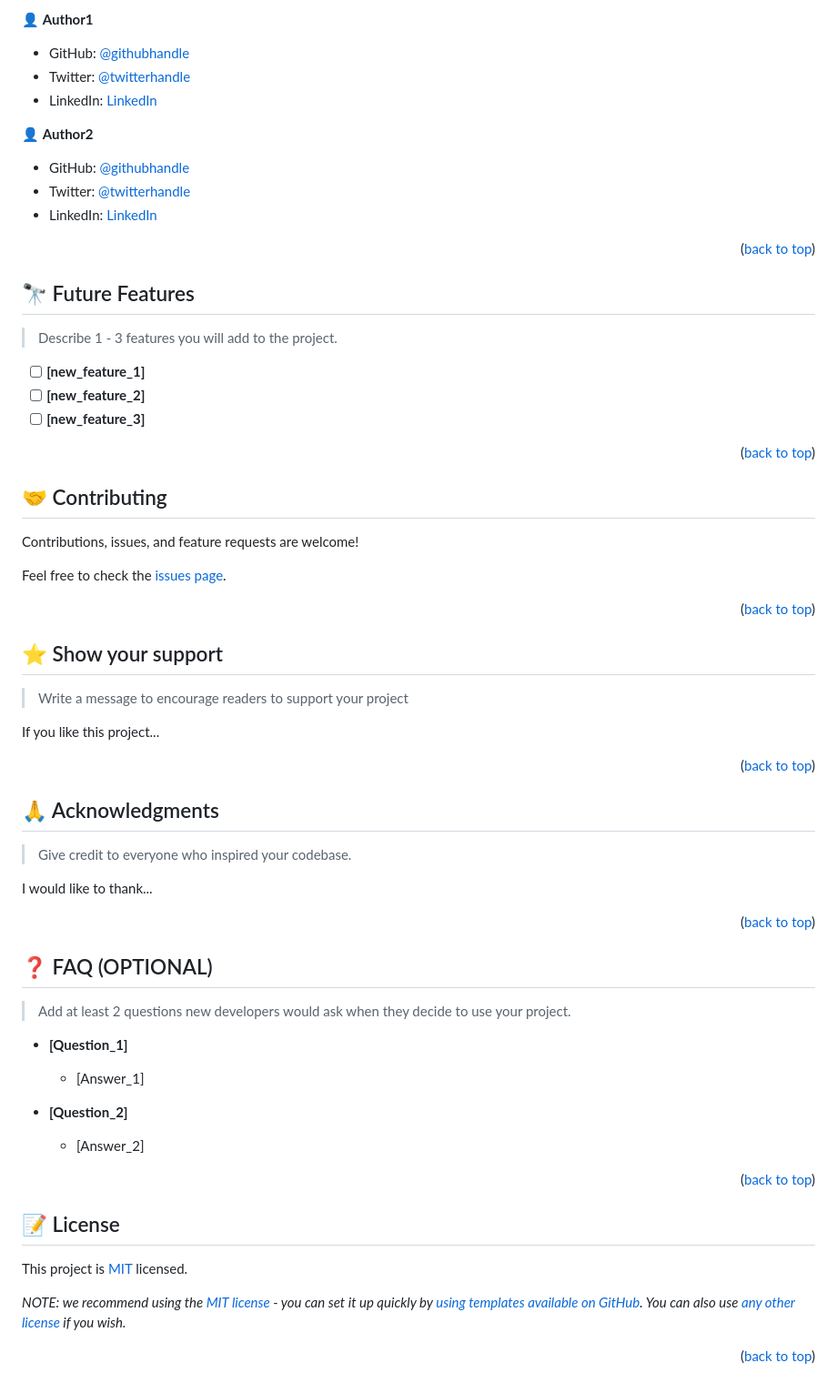
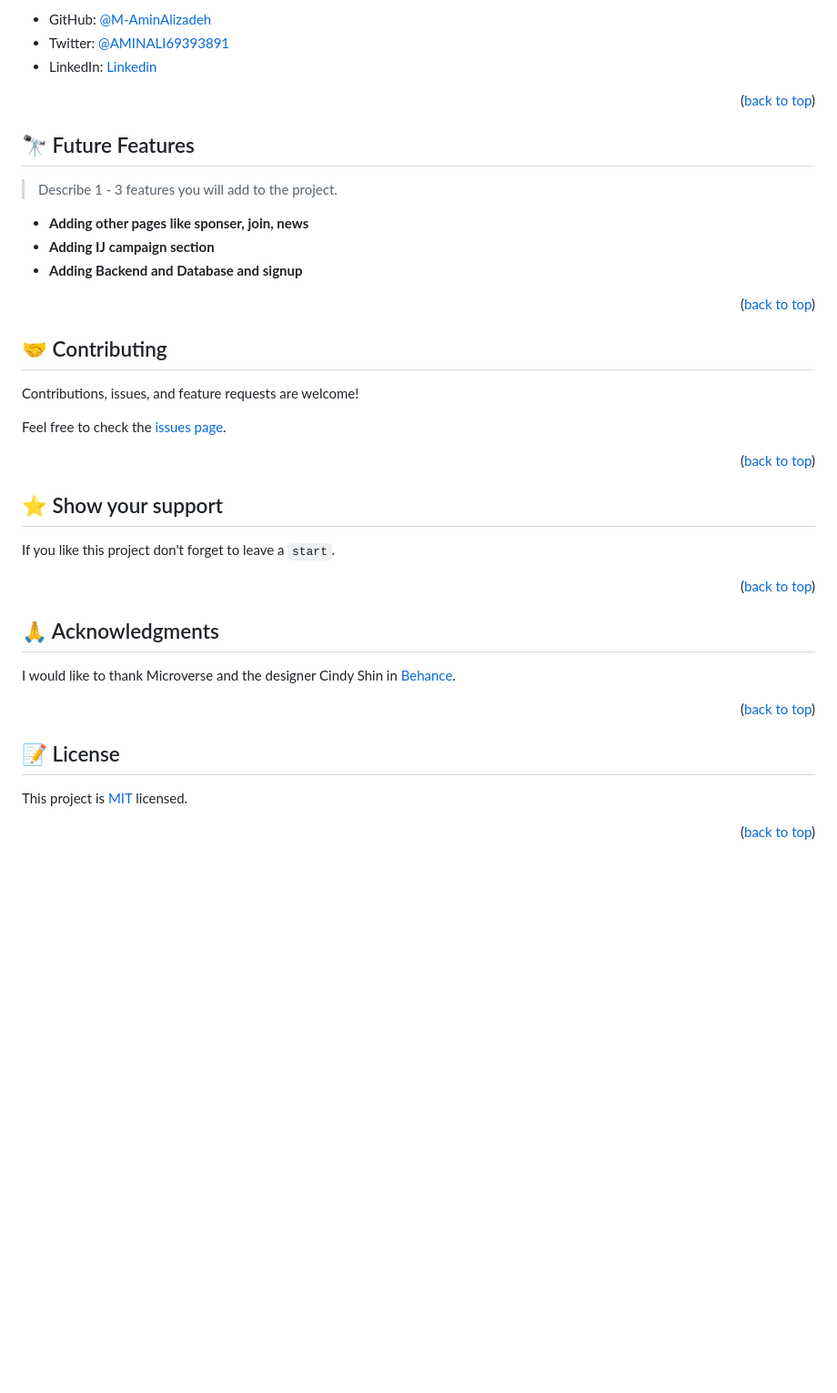
Before and after one commit to M-AminAlizadeh/Microverse-capstone-1, a Markdown page: README.md, the part around one of its changes. Shown at 91% size. Rendered like a GitHub page; blank space fills up the shorter version.

```diff
--- a/README.md
+++ b/README.md
@@ -207,15 +107,7 @@ Example:
 
-👤 **Author1**
-
-- GitHub: [@githubhandle](https://github.com/githubhandle)
-- Twitter: [@twitterhandle](https://twitter.com/twitterhandle)
-- LinkedIn: [LinkedIn](https://linkedin.com/in/linkedinhandle)
-
-👤 **Author2**
-
-- GitHub: [@githubhandle](https://github.com/githubhandle)
-- Twitter: [@twitterhandle](https://twitter.com/twitterhandle)
-- LinkedIn: [LinkedIn](https://linkedin.com/in/linkedinhandle)
+- GitHub: [@M-AminAlizadeh](https://github.com/M-AminAlizadeh)
+- Twitter: [@AMINALI69393891](https://twitter.com/AMINALI69393891)
+- LinkedIn: [Linkedin](https://www.linkedin.com/in/m-amin-alizadeh-60a20b1b0/)
 
 <p align="right">(<a href="#readme-top">back to top</a>)</p>
 
@@ -225,9 +117,9 @@ Example:
 
 > Describe 1 - 3 features you will add to the project.
 
-- [ ] **[new_feature_1]**
-- [ ] **[new_feature_2]**
-- [ ] **[new_feature_3]**
+- **Adding other pages like sponser, join, news**
+- **Adding IJ campaign section**
+- **Adding Backend and Database and signup**
 
 <p align="right">(<a href="#readme-top">back to top</a>)</p>
 
@@ -245,9 +137,8 @@ Feel free to check the [issues page](../../issues/).
 
 ## ⭐️ Show your support <a name="support"></a>
 
-> Write a message to encourage readers to support your project
 
-If you like this project...
+If you like this project don't forget to leave a `start`.
 
 <p align="right">(<a href="#readme-top">back to top</a>)</p>
 
@@ -255,34 +146,13 @@ If you like this project...
 
 ## 🙏 Acknowledgments <a name="acknowledgements"></a>
 
-> Give credit to everyone who inspired your codebase.
 
-I would like to thank...
+I would like to thank Microverse and the designer Cindy Shin in [Behance](https://www.behance.net/adagio07).
 
 <p align="right">(<a href="#readme-top">back to top</a>)</p>
 
-<!-- FAQ (optional) -->
+## 📝 License <a name="license"></a>
 
-## ❓ FAQ (OPTIONAL) <a name="faq"></a>
-
-> Add at least 2 questions new developers would ask when they decide to use your project.
-
-- **[Question_1]**
-
-  - [Answer_1]
-
-- **[Question_2]**
-
-  - [Answer_2]
+This project is [MIT](./LICENSE.md) licensed.
 
 <p align="right">(<a href="#readme-top">back to top</a>)</p>
-
-<!-- LICENSE -->
-
-## 📝 License <a name="license"></a>
-
-This project is [MIT](./LICENSE) licensed.
-
-_NOTE: we recommend using the [MIT license](https://choosealicense.com/licenses/mit/) - you can set it up quickly by [using templates available on GitHub](https://docs.github.com/en/communities/setting-up-your-project-for-healthy-contributions/adding-a-license-to-a-repository). You can also use [any other license](https://choosealicense.com/licenses/) if you wish._
-
-<p align="right">(<a href="#readme-top">back to top</a>)</p>
```
Also changed, not shown: other parts of README.md (+29 -129 lines).
